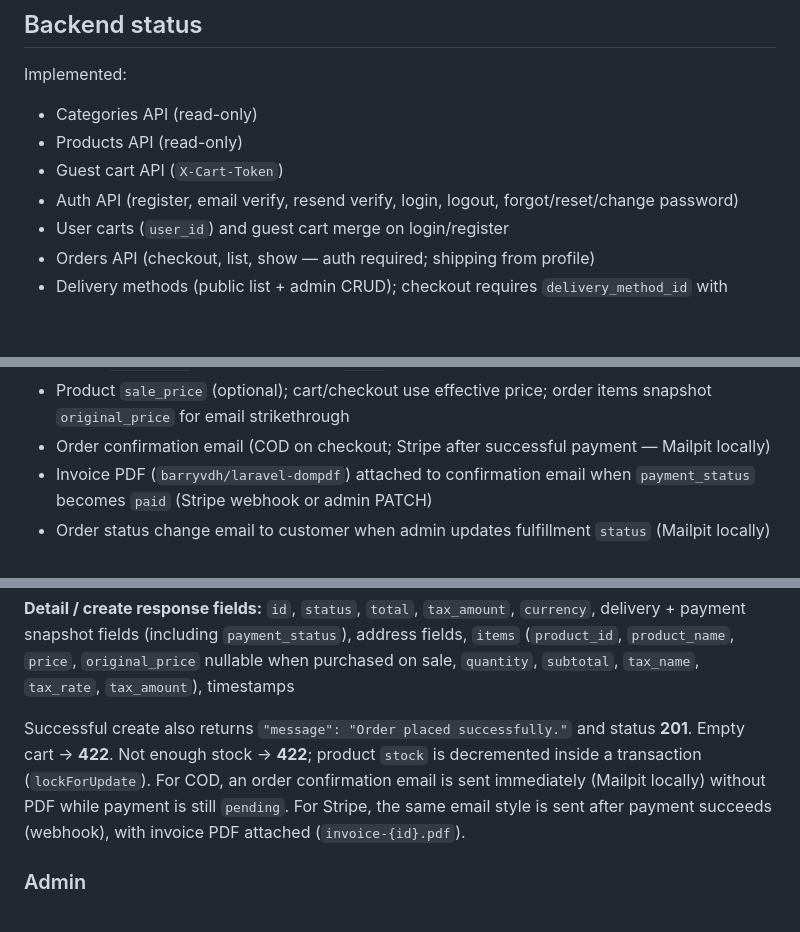
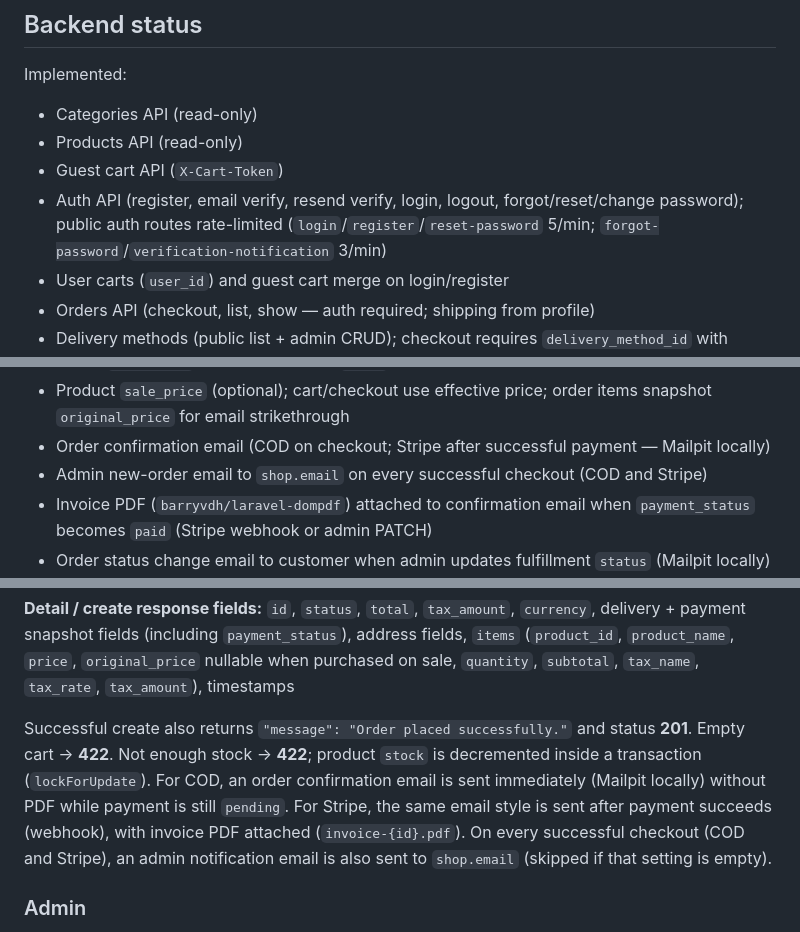
Before and after one commit to A-Cdeveloper/LR--Shop, a Markdown page: README.md, 3 parts joined by grey strips. Drawn GitHub-style; blank space fills up the shorter version.

Commit message:
docs: note admin order email and auth rate limits

```diff
--- a/README.md
+++ b/README.md
@@ -22,7 +22,7 @@ Implemented:
 - Categories API (read-only)
 - Products API (read-only)
 - Guest cart API (`X-Cart-Token`)
-- Auth API (register, email verify, resend verify, login, logout, forgot/reset/change password)
+- Auth API (register, email verify, resend verify, login, logout, forgot/reset/change password); public auth routes rate-limited (`login`/`register`/`reset-password` 5/min; `forgot-password`/`verification-notification` 3/min)
 - User carts (`user_id`) and guest cart merge on login/register
 - Orders API (checkout, list, show — auth required; shipping from profile)
 - Delivery methods (public list + admin CRUD); checkout requires `delivery_method_id` with price/`free_over` snapshot
@@ -33,6 +33,7 @@ Implemented:
 - Taxes (admin CRUD); products optional `tax_id`; checkout snapshots inclusive VAT on items / order (`tax_amount`) without changing `total`
 - Product `sale_price` (optional); cart/checkout use effective price; order items snapshot `original_price` for email strikethrough
 - Order confirmation email (COD on checkout; Stripe after successful payment — Mailpit locally)
+- Admin new-order email to `shop.email` on every successful checkout (COD and Stripe)
 - Invoice PDF (`barryvdh/laravel-dompdf`) attached to confirmation email when `payment_status` becomes `paid` (Stripe webhook or admin PATCH)
 - Order status change email to customer when admin updates fulfillment `status` (Mailpit locally)
 - CORS configured via `FRONTEND_URL` env variable (default `http://localhost:5173`)
@@ -363,7 +366,7 @@ If the payment method `key` is `stripe`, checkout also creates a Stripe PaymentI
 
 **Detail / create response fields:** `id`, `status`, `total`, `tax_amount`, `currency`, delivery + payment snapshot fields (including `payment_status`), address fields, `items` (`product_id`, `product_name`, `price`, `original_price` nullable when purchased on sale, `quantity`, `subtotal`, `tax_name`, `tax_rate`, `tax_amount`), timestamps
 
-Successful create also returns `"message": "Order placed successfully."` and status **201**. Empty cart → **422**. Not enough stock → **422**; product `stock` is decremented inside a transaction (`lockForUpdate`). For COD, an order confirmation email is sent immediately (Mailpit locally) without PDF while payment is still `pending`. For Stripe, the same email style is sent after payment succeeds (webhook), with invoice PDF attached (`invoice-{id}.pdf`).
+Successful create also returns `"message": "Order placed successfully."` and status **201**. Empty cart → **422**. Not enough stock → **422**; product `stock` is decremented inside a transaction (`lockForUpdate`). For COD, an order confirmation email is sent immediately (Mailpit locally) without PDF while payment is still `pending`. For Stripe, the same email style is sent after payment succeeds (webhook), with invoice PDF attached (`invoice-{id}.pdf`). On every successful checkout (COD and Stripe), an admin notification email is also sent to `shop.email` (skipped if that setting is empty).
 
 ### Admin
 
```
Also changed, not shown: other parts of README.md (+2 -0 lines).
